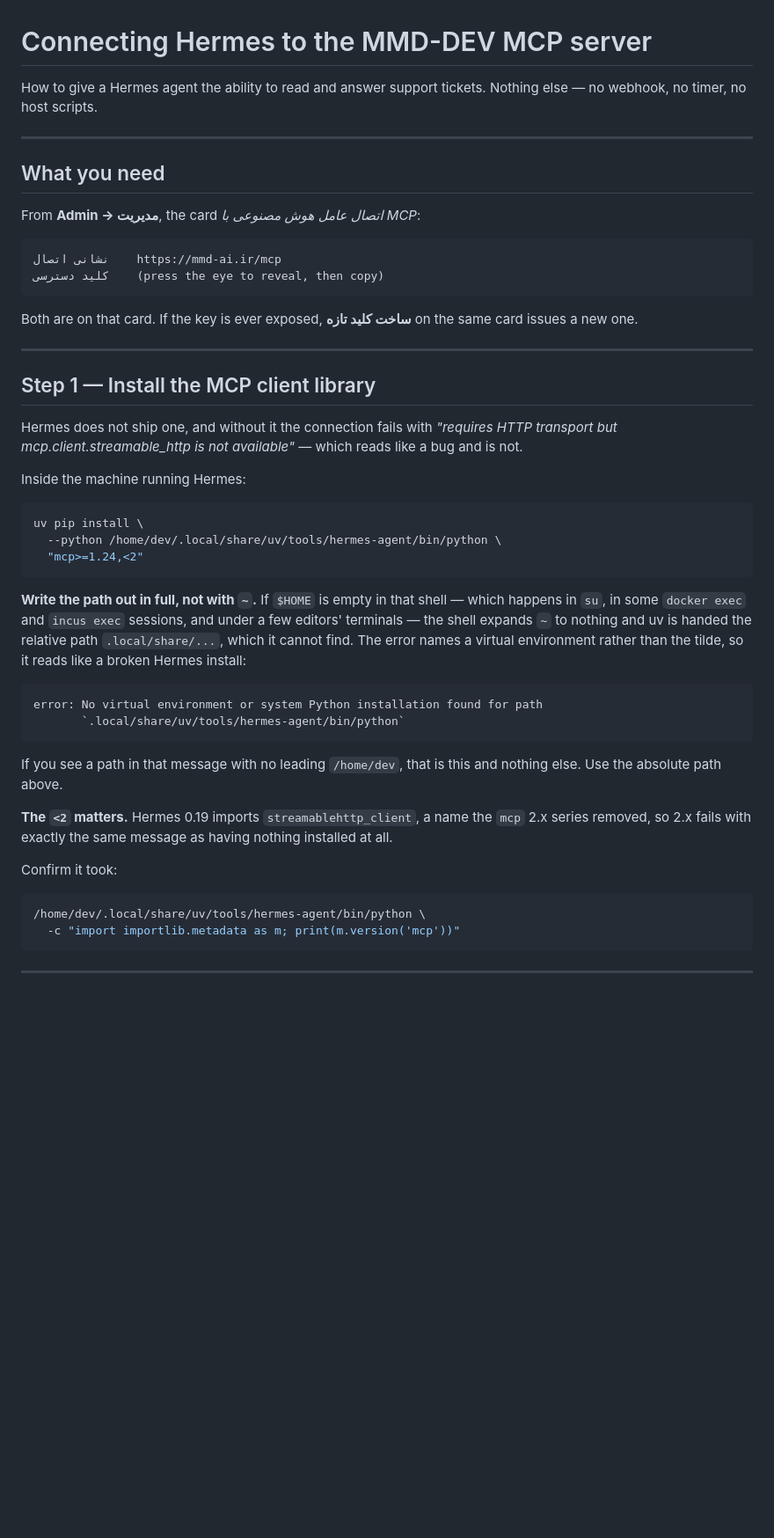
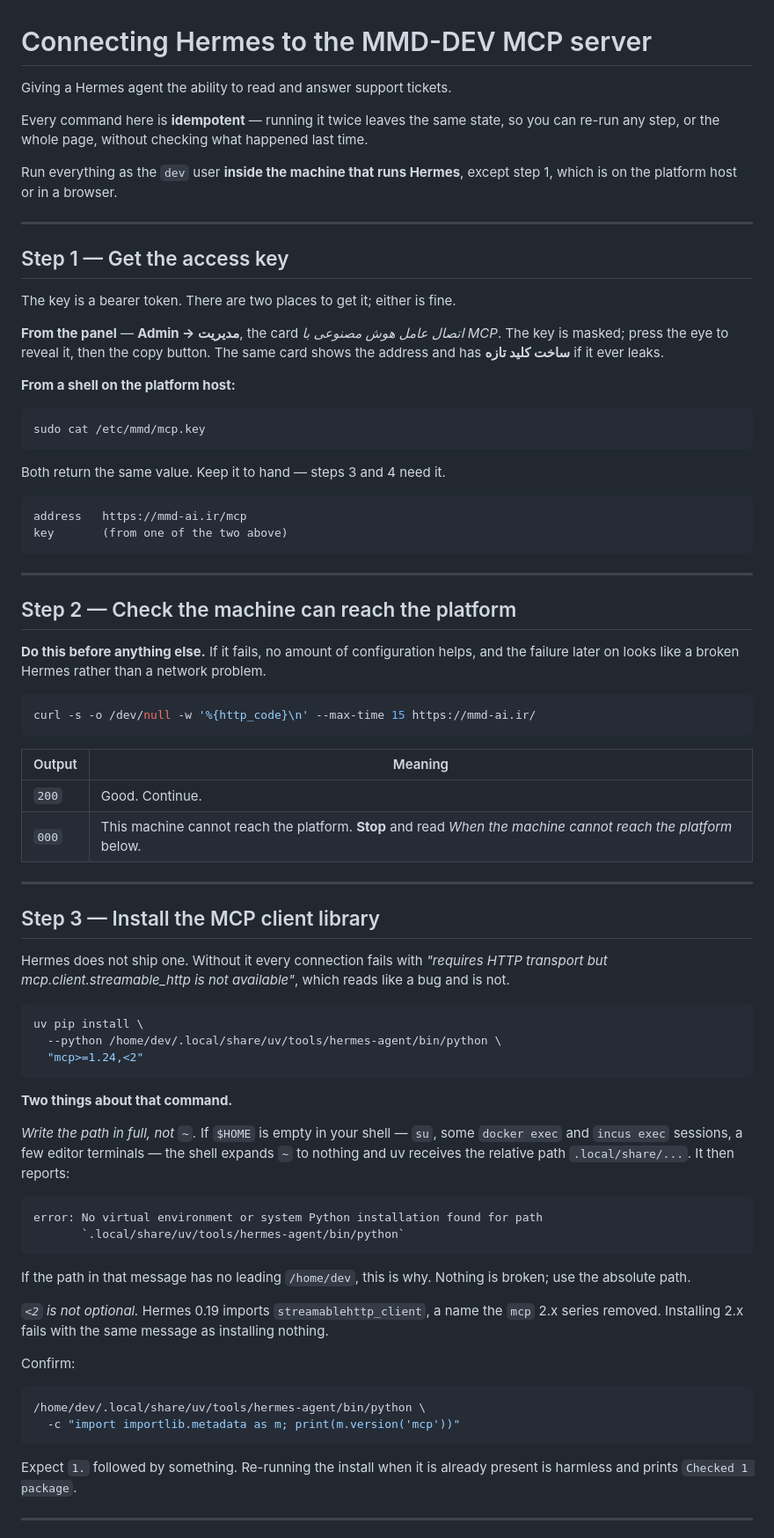
Before and after one commit to MMDBadCoder/MMD-DEV, a Markdown page: docs/support-agent/connect-hermes.md, the part around one of its changes. Shown at 88% size. Rendered like a GitHub page; blank space fills up the shorter version.

````diff
--- a/docs/support-agent/connect-hermes.md
+++ b/docs/support-agent/connect-hermes.md
@@ -1,31 +1,61 @@
 # Connecting Hermes to the MMD-DEV MCP server
 
-How to give a Hermes agent the ability to read and answer support tickets.
-Nothing else — no webhook, no timer, no host scripts.
+Giving a Hermes agent the ability to read and answer support tickets.
+
+Every command here is **idempotent** — running it twice leaves the same state,
+so you can re-run any step, or the whole page, without checking what happened
+last time.
+
+Run everything as the `dev` user **inside the machine that runs Hermes**,
+except step 1, which is on the platform host or in a browser.
 
 ---
 
-## What you need
+## Step 1 — Get the access key
 
-From **Admin → مدیریت**, the card *اتصال عامل هوش مصنوعی با MCP*:
+The key is a bearer token. There are two places to get it; either is fine.
+
+**From the panel** — **Admin → مدیریت**, the card *اتصال عامل هوش مصنوعی با
+MCP*. The key is masked; press the eye to reveal it, then the copy button.
+The same card shows the address and has **ساخت کلید تازه** if it ever leaks.
+
+**From a shell on the platform host:**
+
+```bash
+sudo cat /etc/mmd/mcp.key
+```
+
+Both return the same value. Keep it to hand — steps 3 and 4 need it.
 
 ```
-نشانی اتصال    https://mmd-ai.ir/mcp
-کلید دسترسی    (press the eye to reveal, then copy)
+address   https://mmd-ai.ir/mcp
+key       (from one of the two above)
 ```
-
-Both are on that card. If the key is ever exposed, **ساخت کلید تازه** on the
-same card issues a new one.
 
 ---
 
-## Step 1 — Install the MCP client library
+## Step 2 — Check the machine can reach the platform
 
-Hermes does not ship one, and without it the connection fails with
-*"requires HTTP transport but mcp.client.streamable_http is not available"* —
-which reads like a bug and is not.
+**Do this before anything else.** If it fails, no amount of configuration
+helps, and the failure later on looks like a broken Hermes rather than a
+network problem.
 
-Inside the machine running Hermes:
+```bash
+curl -s -o /dev/null -w '%{http_code}\n' --max-time 15 https://mmd-ai.ir/
+```
+
+| Output | Meaning |
+|---|---|
+| `200` | Good. Continue. |
+| `000` | This machine cannot reach the platform. **Stop** and read *When the machine cannot reach the platform* below. |
+
+---
+
+## Step 3 — Install the MCP client library
+
+Hermes does not ship one. Without it every connection fails with *"requires
+HTTP transport but mcp.client.streamable_http is not available"*, which reads
+like a bug and is not.
 
 ```bash
 uv pip install \
@@ -33,31 +63,34 @@ uv pip install \
   "mcp>=1.24,<2"
 ```
 
-**Write the path out in full, not with `~`.** If `$HOME` is empty in that
-shell — which happens in `su`, in some `docker exec` and `incus exec`
-sessions, and under a few editors' terminals — the shell expands `~` to
-nothing and uv is handed the relative path `.local/share/...`, which it cannot
-find. The error names a virtual environment rather than the tilde, so it reads
-like a broken Hermes install:
+**Two things about that command.**
+
+*Write the path in full, not `~`.* If `$HOME` is empty in your shell — `su`,
+some `docker exec` and `incus exec` sessions, a few editor terminals — the
+shell expands `~` to nothing and uv receives the relative path
+`.local/share/...`. It then reports:
 
 ```
 error: No virtual environment or system Python installation found for path
        `.local/share/uv/tools/hermes-agent/bin/python`
 ```
 
-If you see a path in that message with no leading `/home/dev`, that is this
-and nothing else. Use the absolute path above.
+If the path in that message has no leading `/home/dev`, this is why. Nothing
+is broken; use the absolute path.
 
-**The `<2` matters.** Hermes 0.19 imports `streamablehttp_client`, a name the
-`mcp` 2.x series removed, so 2.x fails with exactly the same message as having
-nothing installed at all.
+*`<2` is not optional.* Hermes 0.19 imports `streamablehttp_client`, a name
+the `mcp` 2.x series removed. Installing 2.x fails with the same message as
+installing nothing.
 
-Confirm it took:
+Confirm:
 
 ```bash
 /home/dev/.local/share/uv/tools/hermes-agent/bin/python \
   -c "import importlib.metadata as m; print(m.version('mcp'))"
 ```
 
+Expect `1.` followed by something. Re-running the install when it is already
+present is harmless and prints `Checked 1 package`.
+
 ---
 
````
Also changed, not shown: other parts of docs/support-agent/connect-hermes.md (+112 -44 lines).
